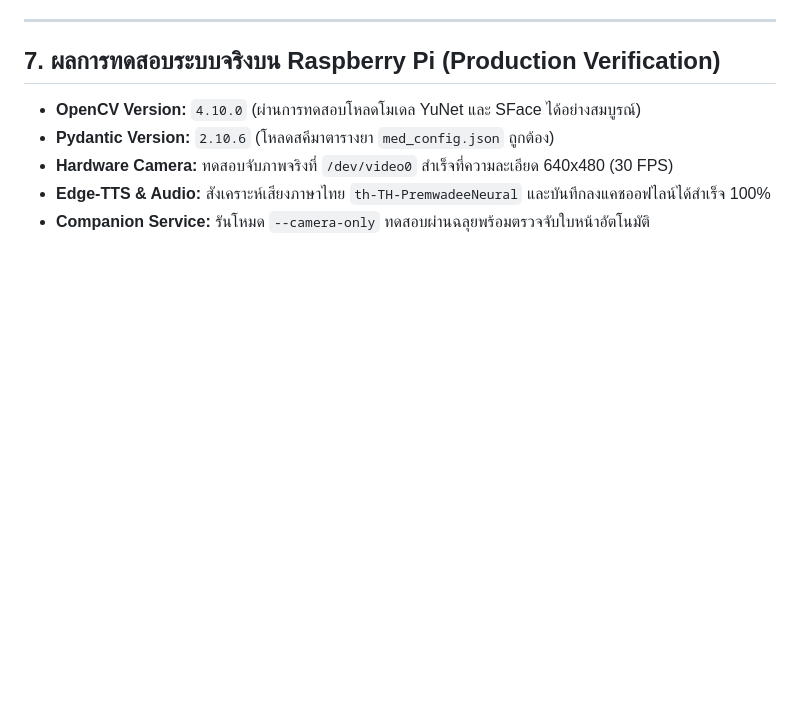
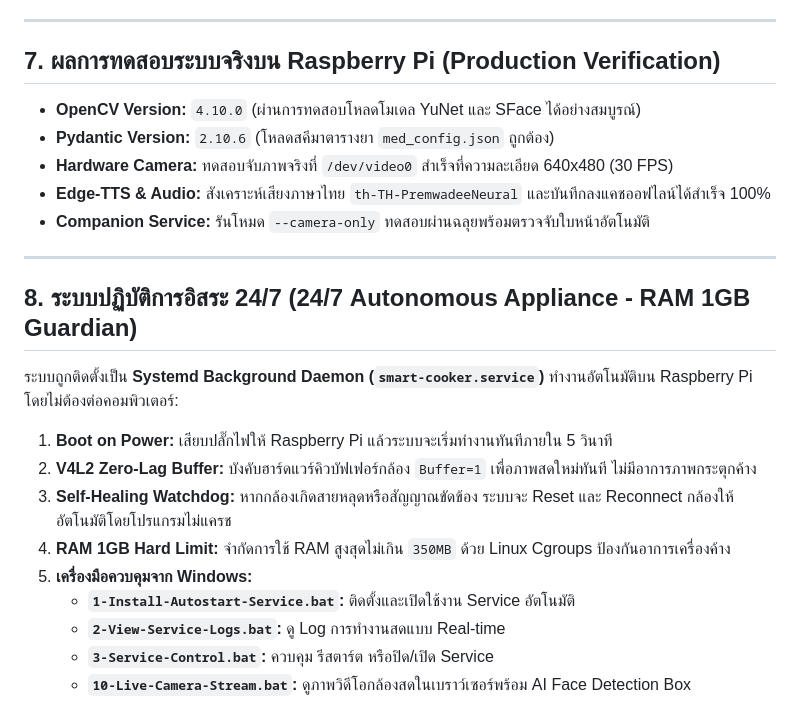
Before and after one commit to kantaphat001/Rice-cooker-projects, a Markdown page: SMART_MED_SYSTEM_STATUS.md, the part around the change. Drawn GitHub-style; blank space fills up the shorter version.

Commit message:
docs: Document 24/7 autonomous appliance and RAM 1GB guardian in SMART_MED_SYSTEM_STATUS.md

```diff
--- a/SMART_MED_SYSTEM_STATUS.md
+++ b/SMART_MED_SYSTEM_STATUS.md
@@ -121,3 +121,18 @@ Rice-cooker-projects/
 * **Hardware Camera:** ทดสอบจับภาพจริงที่ `/dev/video0` สำเร็จที่ความละเอียด 640x480 (30 FPS)
 * **Edge-TTS & Audio:** สังเคราะห์เสียงภาษาไทย `th-TH-PremwadeeNeural` และบันทึกลงแคชออฟไลน์ได้สำเร็จ 100%
 * **Companion Service:** รันโหมด `--camera-only` ทดสอบผ่านฉลุยพร้อมตรวจจับใบหน้าอัตโนมัติ
+
+---
+
+## 8. ระบบปฏิบัติการอิสระ 24/7 (24/7 Autonomous Appliance - RAM 1GB Guardian)
+
+ระบบถูกติดตั้งเป็น **Systemd Background Daemon (`smart-cooker.service`)** ทำงานอัตโนมัติบน Raspberry Pi โดยไม่ต้องต่อคอมพิวเตอร์:
+1. **Boot on Power:** เสียบปลั๊กไฟให้ Raspberry Pi แล้วระบบจะเริ่มทำงานทันทีภายใน 5 วินาที
+2. **V4L2 Zero-Lag Buffer:** บังคับฮาร์ดแวร์คิวบัฟเฟอร์กล้อง `Buffer=1` เพื่อภาพสดใหม่ทันที ไม่มีอาการภาพกระตุกค้าง
+3. **Self-Healing Watchdog:** หากกล้องเกิดสายหลุดหรือสัญญาณขัดข้อง ระบบจะ Reset และ Reconnect กล้องให้อัตโนมัติโดยโปรแกรมไม่แครช
+4. **RAM 1GB Hard Limit:** จำกัดการใช้ RAM สูงสุดไม่เกิน `350MB` ด้วย Linux Cgroups ป้องกันอาการเครื่องค้าง
+5. **เครื่องมือควบคุมจาก Windows:**
+   * **`1-Install-Autostart-Service.bat`:** ติดตั้งและเปิดใช้งาน Service อัตโนมัติ
+   * **`2-View-Service-Logs.bat`:** ดู Log การทำงานสดแบบ Real-time
+   * **`3-Service-Control.bat`:** ควบคุม รีสตาร์ต หรือปิด/เปิด Service
+   * **`10-Live-Camera-Stream.bat`:** ดูภาพวิดีโอกล้องสดในเบราว์เซอร์พร้อม AI Face Detection Box
```
